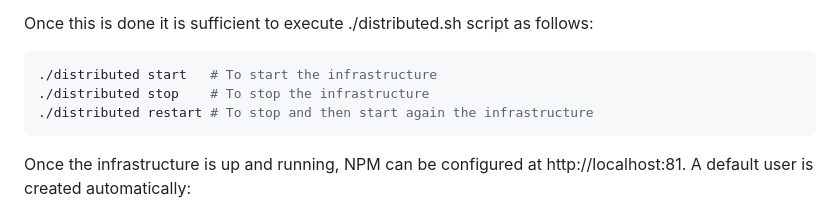
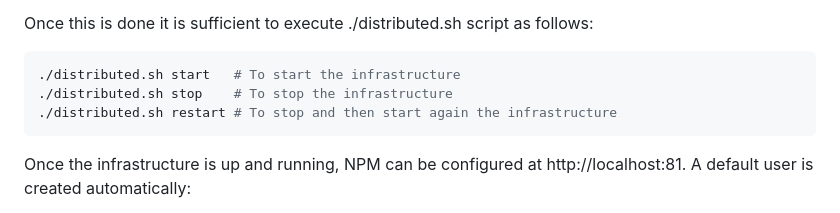
Before and after one commit to Saygong/ISTL-Sports-Engine, a Markdown page: README.md, the part around the change. Rendered like a GitHub page.

````diff
--- a/README.md
+++ b/README.md
@@ -72,9 +72,9 @@ domain names. Remember to start your Docker engine before proceeding!
 Once this is done it is sufficient to execute ./distributed.sh script as follows:
 
 ``` bash
-./distributed start   # To start the infrastructure
-./distributed stop    # To stop the infrastructure
-./distributed restart # To stop and then start again the infrastructure
+./distributed.sh start   # To start the infrastructure
+./distributed.sh stop    # To stop the infrastructure
+./distributed.sh restart # To stop and then start again the infrastructure
 ```
 
 Once the infrastructure is up and running, NPM can be configured at http://localhost:81. A default user is created
````
